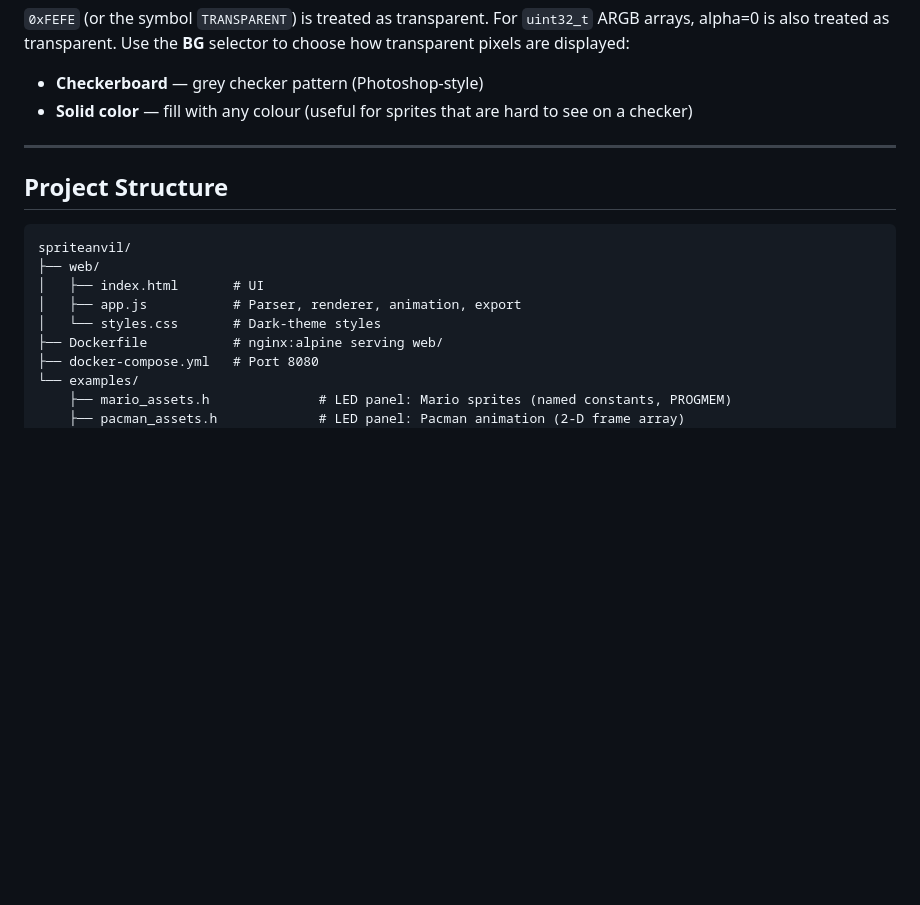
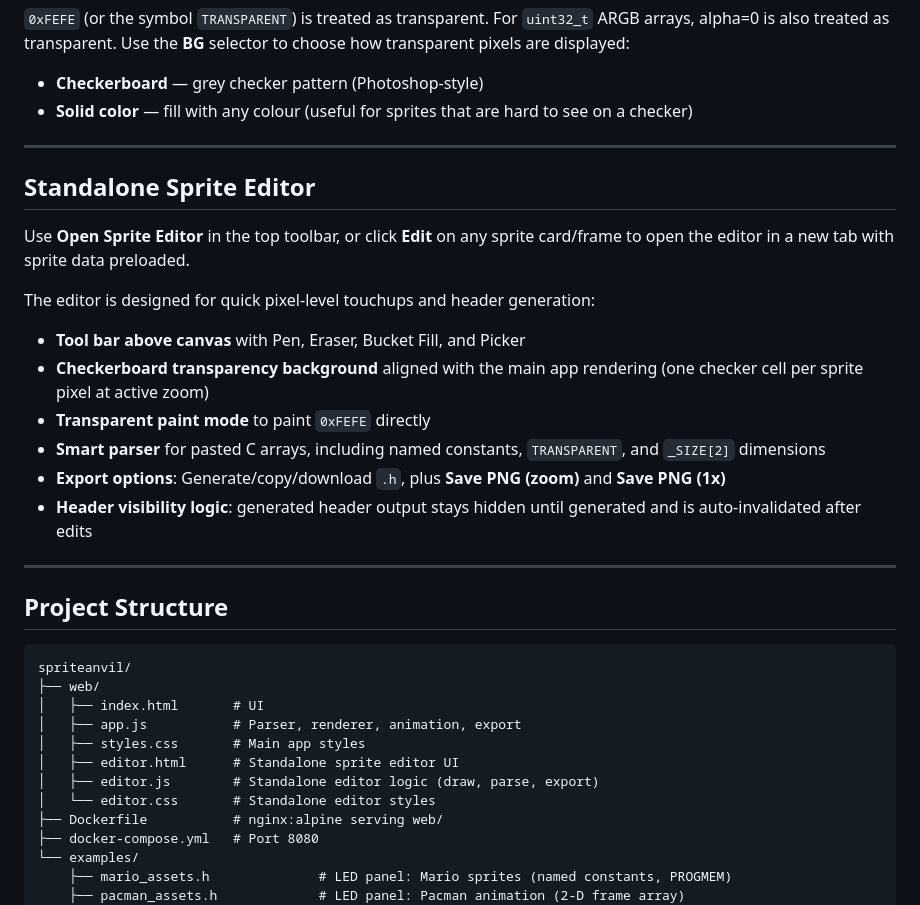
Before and after one commit to aschoelzhorn/spriteanvil, a Markdown page: README.md, the part around one of its changes. Drawn GitHub-style; blank space fills up the shorter version.

````diff
--- a/README.md
+++ b/README.md
@@ -122,6 +127,21 @@ Use the **BG** selector to choose how transparent pixels are displayed:
 
 ---
 
+## Standalone Sprite Editor
+
+Use **Open Sprite Editor** in the top toolbar, or click **Edit** on any sprite card/frame to open the editor in a new tab with sprite data preloaded.
+
+The editor is designed for quick pixel-level touchups and header generation:
+
+- **Tool bar above canvas** with Pen, Eraser, Bucket Fill, and Picker
+- **Checkerboard transparency background** aligned with the main app rendering (one checker cell per sprite pixel at active zoom)
+- **Transparent paint mode** to paint `0xFEFE` directly
+- **Smart parser** for pasted C arrays, including named constants, `TRANSPARENT`, and `_SIZE[2]` dimensions
+- **Export options**: Generate/copy/download `.h`, plus **Save PNG (zoom)** and **Save PNG (1x)**
+- **Header visibility logic**: generated header output stays hidden until generated and is auto-invalidated after edits
+
+---
+
 ## Project Structure
 
 ```
@@ -129,7 +149,10 @@ spriteanvil/
 ├── web/
 │   ├── index.html       # UI
 │   ├── app.js           # Parser, renderer, animation, export
-│   └── styles.css       # Dark-theme styles
+│   ├── styles.css       # Main app styles
+│   ├── editor.html      # Standalone sprite editor UI
+│   ├── editor.js        # Standalone editor logic (draw, parse, export)
+│   └── editor.css       # Standalone editor styles
 ├── Dockerfile           # nginx:alpine serving web/
 ├── docker-compose.yml   # Port 8080
 └── examples/
````
Also changed, not shown: other parts of README.md (+5 -0 lines), docs/Screenshot-sprite-editor.png (added), 6 other files.
